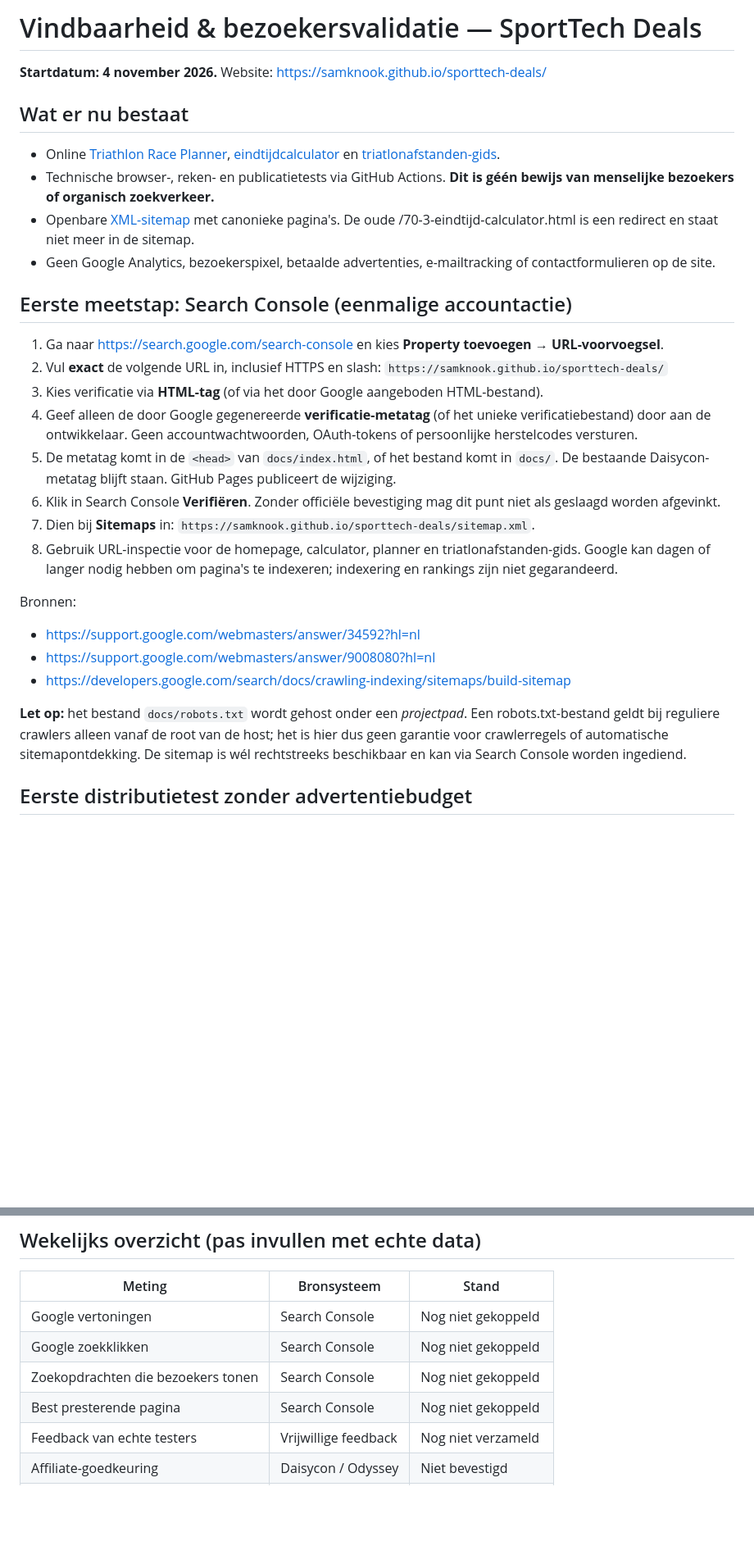
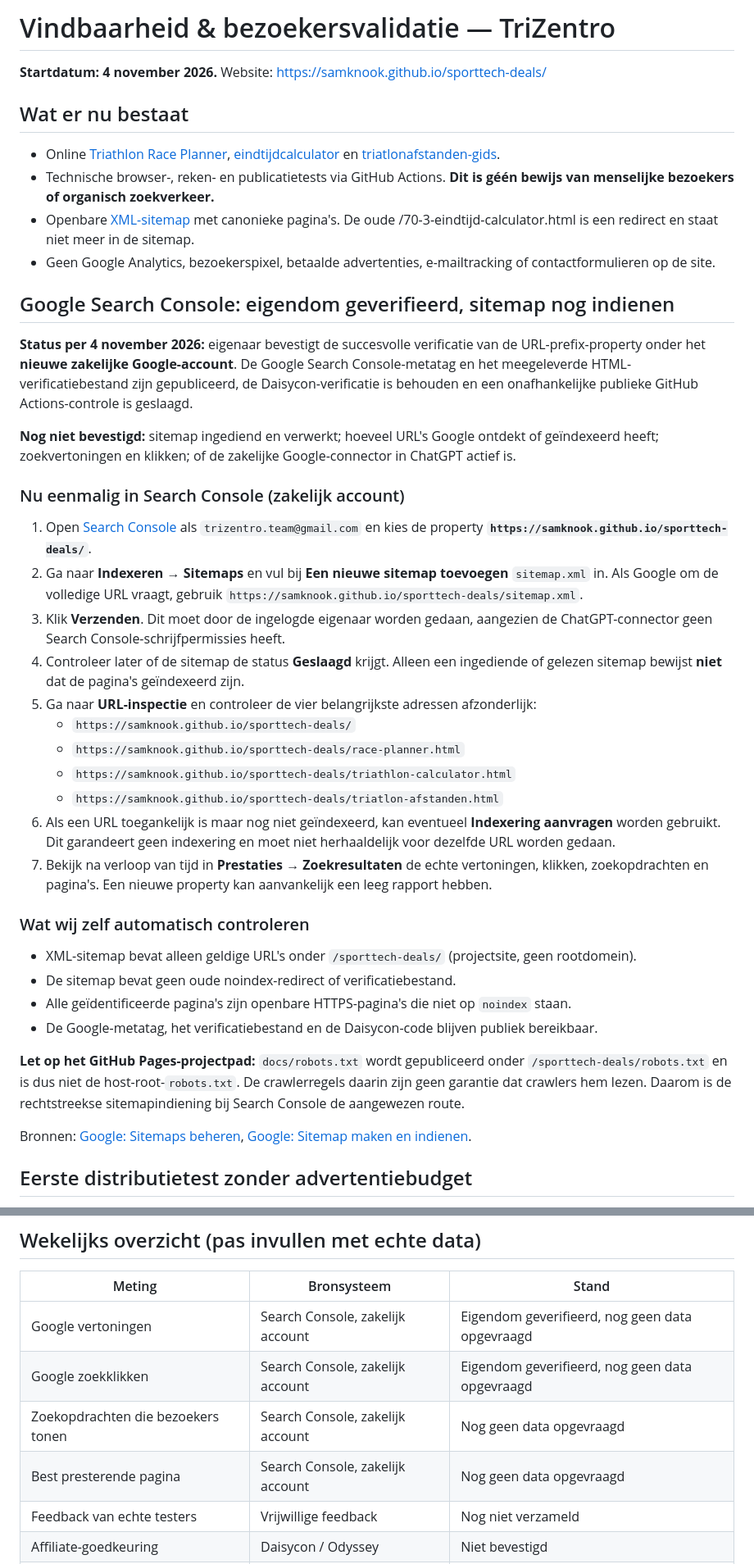
Before and after one commit to samknook/sporttech-deals, a Markdown page: docs/ZOEKVERKEER_EN_VALIDATIE.md, 2 parts joined by grey strips. Shown at 82% size. Rendered like a GitHub page; blank space fills up the shorter version.

Commit message:
Update TriZentro SEO-plan: zakelijke Search Console geverifieerd, sitemap en indexatie volgen

```diff
--- a/docs/ZOEKVERKEER_EN_VALIDATIE.md
+++ b/docs/ZOEKVERKEER_EN_VALIDATIE.md
@@ -1,4 +1,4 @@
-# Vindbaarheid & bezoekersvalidatie — SportTech Deals
+# Vindbaarheid & bezoekersvalidatie — TriZentro
 
 **Startdatum: 4 november 2026.** Website: https://samknook.github.io/sporttech-deals/
 
@@ -8,23 +8,36 @@
 - Openbare [XML-sitemap](https://samknook.github.io/sporttech-deals/sitemap.xml) met canonieke pagina's. De oude /70-3-eindtijd-calculator.html is een redirect en staat niet meer in de sitemap.
 - Geen Google Analytics, bezoekerspixel, betaalde advertenties, e-mailtracking of contactformulieren op de site.
 
-## Eerste meetstap: Search Console (eenmalige accountactie)
-1. Ga naar https://search.google.com/search-console en kies **Property toevoegen → URL-voorvoegsel**.
-2. Vul **exact** de volgende URL in, inclusief HTTPS en slash:
-   `https://samknook.github.io/sporttech-deals/`
-3. Kies verificatie via **HTML-tag** (of via het door Google aangeboden HTML-bestand).
-4. Geef alleen de door Google gegenereerde **verificatie-metatag** (of het unieke verificatiebestand) door aan de ontwikkelaar. Geen accountwachtwoorden, OAuth-tokens of persoonlijke herstelcodes versturen.
-5. De metatag komt in de `<head>` van `docs/index.html`, of het bestand komt in `docs/`. De bestaande Daisycon-metatag blijft staan. GitHub Pages publiceert de wijziging.
-6. Klik in Search Console **Verifiëren**. Zonder officiële bevestiging mag dit punt niet als geslaagd worden afgevinkt.
-7. Dien bij **Sitemaps** in: `https://samknook.github.io/sporttech-deals/sitemap.xml`.
-8. Gebruik URL-inspectie voor de homepage, calculator, planner en triatlonafstanden-gids. Google kan dagen of langer nodig hebben om pagina's te indexeren; indexering en rankings zijn niet gegarandeerd.
+## Google Search Console: eigendom geverifieerd, sitemap nog indienen
 
-Bronnen:
-- https://support.google.com/webmasters/answer/34592?hl=nl
-- https://support.google.com/webmasters/answer/9008080?hl=nl
-- https://developers.google.com/search/docs/crawling-indexing/sitemaps/build-sitemap
+**Status per 4 november 2026:** eigenaar bevestigt de succesvolle verificatie van de URL-prefix-property onder het **nieuwe zakelijke Google-account**. De Google Search Console-metatag en het meegeleverde HTML-verificatiebestand zijn gepubliceerd, de Daisycon-verificatie is behouden en een onafhankelijke publieke GitHub Actions-controle is geslaagd.
 
-**Let op:** het bestand `docs/robots.txt` wordt gehost onder een *projectpad*. Een robots.txt-bestand geldt bij reguliere crawlers alleen vanaf de root van de host; het is hier dus geen garantie voor crawlerregels of automatische sitemapontdekking. De sitemap is wél rechtstreeks beschikbaar en kan via Search Console worden ingediend.
+**Nog niet bevestigd:** sitemap ingediend en verwerkt; hoeveel URL's Google ontdekt of geïndexeerd heeft; zoekvertoningen en klikken; of de zakelijke Google-connector in ChatGPT actief is.
+
+### Nu eenmalig in Search Console (zakelijk account)
+
+1. Open [Search Console](https://search.google.com/search-console) als `trizentro.team@gmail.com` en kies de property **`https://samknook.github.io/sporttech-deals/`**.
+2. Ga naar **Indexeren → Sitemaps** en vul bij **Een nieuwe sitemap toevoegen** `sitemap.xml` in. Als Google om de volledige URL vraagt, gebruik `https://samknook.github.io/sporttech-deals/sitemap.xml`.
+3. Klik **Verzenden**. Dit moet door de ingelogde eigenaar worden gedaan, aangezien de ChatGPT-connector geen Search Console-schrijfpermissies heeft.
+4. Controleer later of de sitemap de status **Geslaagd** krijgt. Alleen een ingediende of gelezen sitemap bewijst **niet** dat de pagina's geïndexeerd zijn.
+5. Ga naar **URL-inspectie** en controleer de vier belangrijkste adressen afzonderlijk:
+   - `https://samknook.github.io/sporttech-deals/`
+   - `https://samknook.github.io/sporttech-deals/race-planner.html`
+   - `https://samknook.github.io/sporttech-deals/triathlon-calculator.html`
+   - `https://samknook.github.io/sporttech-deals/triatlon-afstanden.html`
+6. Als een URL toegankelijk is maar nog niet geïndexeerd, kan eventueel **Indexering aanvragen** worden gebruikt. Dit garandeert geen indexering en moet niet herhaaldelijk voor dezelfde URL worden gedaan.
+7. Bekijk na verloop van tijd in **Prestaties → Zoekresultaten** de echte vertoningen, klikken, zoekopdrachten en pagina's. Een nieuwe property kan aanvankelijk een leeg rapport hebben.
+
+### Wat wij zelf automatisch controleren
+
+- XML-sitemap bevat alleen geldige URL's onder `/sporttech-deals/` (projectsite, geen rootdomein).
+- De sitemap bevat geen oude noindex-redirect of verificatiebestand.
+- Alle geïdentificeerde pagina's zijn openbare HTTPS-pagina's die niet op `noindex` staan.
+- De Google-metatag, het verificatiebestand en de Daisycon-code blijven publiek bereikbaar.
+
+**Let op het GitHub Pages-projectpad:** `docs/robots.txt` wordt gepubliceerd onder `/sporttech-deals/robots.txt` en is dus niet de host-root-`robots.txt`. De crawlerregels daarin zijn geen garantie dat crawlers hem lezen. Daarom is de rechtstreekse sitemapindiening bij Search Console de aangewezen route.
+
+Bronnen: [Google: Sitemaps beheren](https://support.google.com/webmasters/answer/7451001?hl=nl), [Google: Sitemap maken en indienen](https://developers.google.com/search/docs/crawling-indexing/sitemaps/build-sitemap).
 
 ## Eerste distributietest zonder advertentiebudget
 - Vraag gericht 5–10 bekenden die zelf triatlon doen of eraan beginnen om de **gratis tool echt uit te proberen**. Geen massaberichten en geen impliciete vraag om positieve beoordelingen.
@@ -39,10 +52,10 @@ Voorbeeldbericht (aanpassen voordat je het verzendt):
 ## Wekelijks overzicht (pas invullen met echte data)
 | Meting | Bronsysteem | Stand |
 |---|---|---|
-| Google vertoningen | Search Console | Nog niet gekoppeld |
-| Google zoekklikken | Search Console | Nog niet gekoppeld |
-| Zoekopdrachten die bezoekers tonen | Search Console | Nog niet gekoppeld |
-| Best presterende pagina | Search Console | Nog niet gekoppeld |
+| Google vertoningen | Search Console, zakelijk account | Eigendom geverifieerd, nog geen data opgevraagd |
+| Google zoekklikken | Search Console, zakelijk account | Eigendom geverifieerd, nog geen data opgevraagd |
+| Zoekopdrachten die bezoekers tonen | Search Console, zakelijk account | Nog geen data opgevraagd |
+| Best presterende pagina | Search Console, zakelijk account | Nog geen data opgevraagd |
 | Feedback van echte testers | Vrijwillige feedback | Nog niet verzameld |
 | Affiliate-goedkeuring | Daisycon / Odyssey | Niet bevestigd |
 | Werkelijke verkoopopbrengsten | Verkoopplatform | Geen betaalproduct |
```
